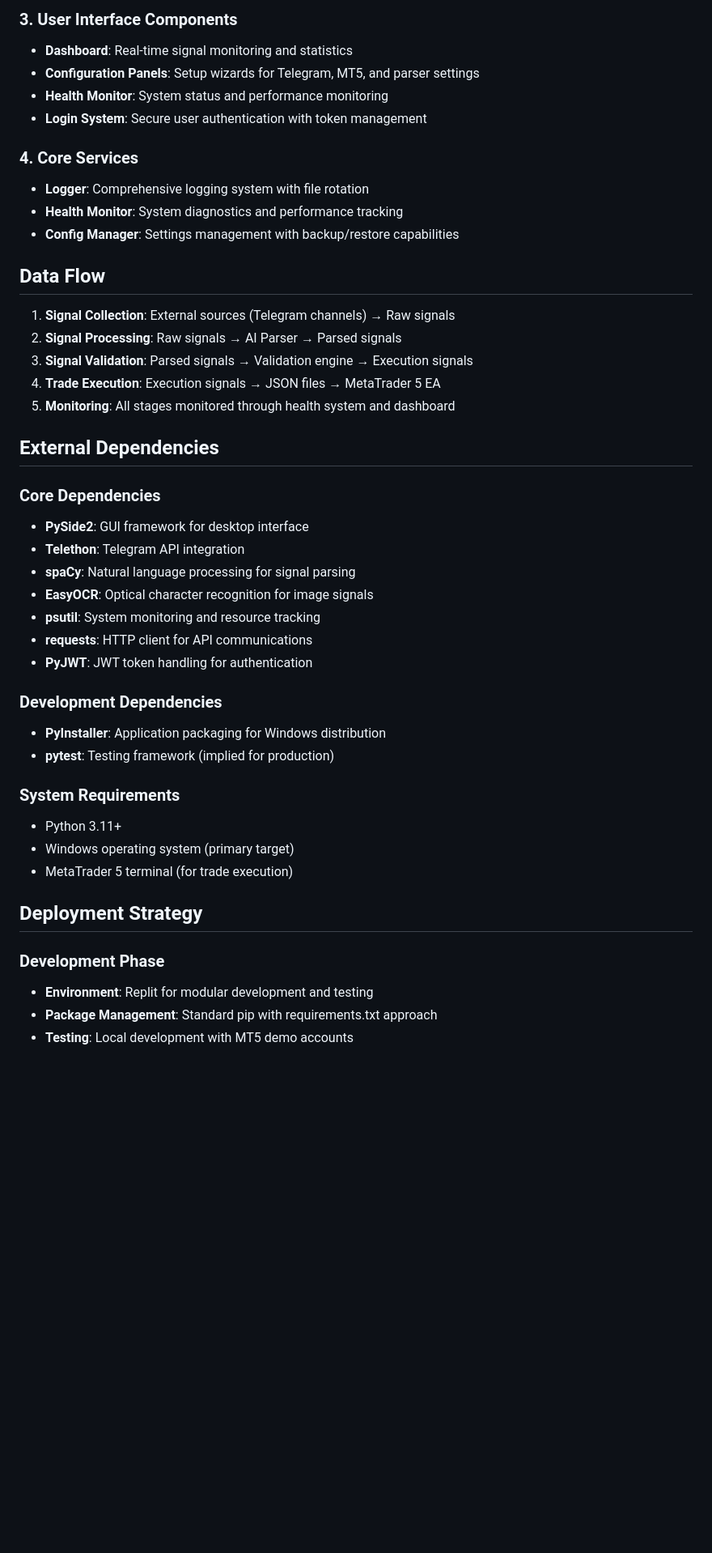
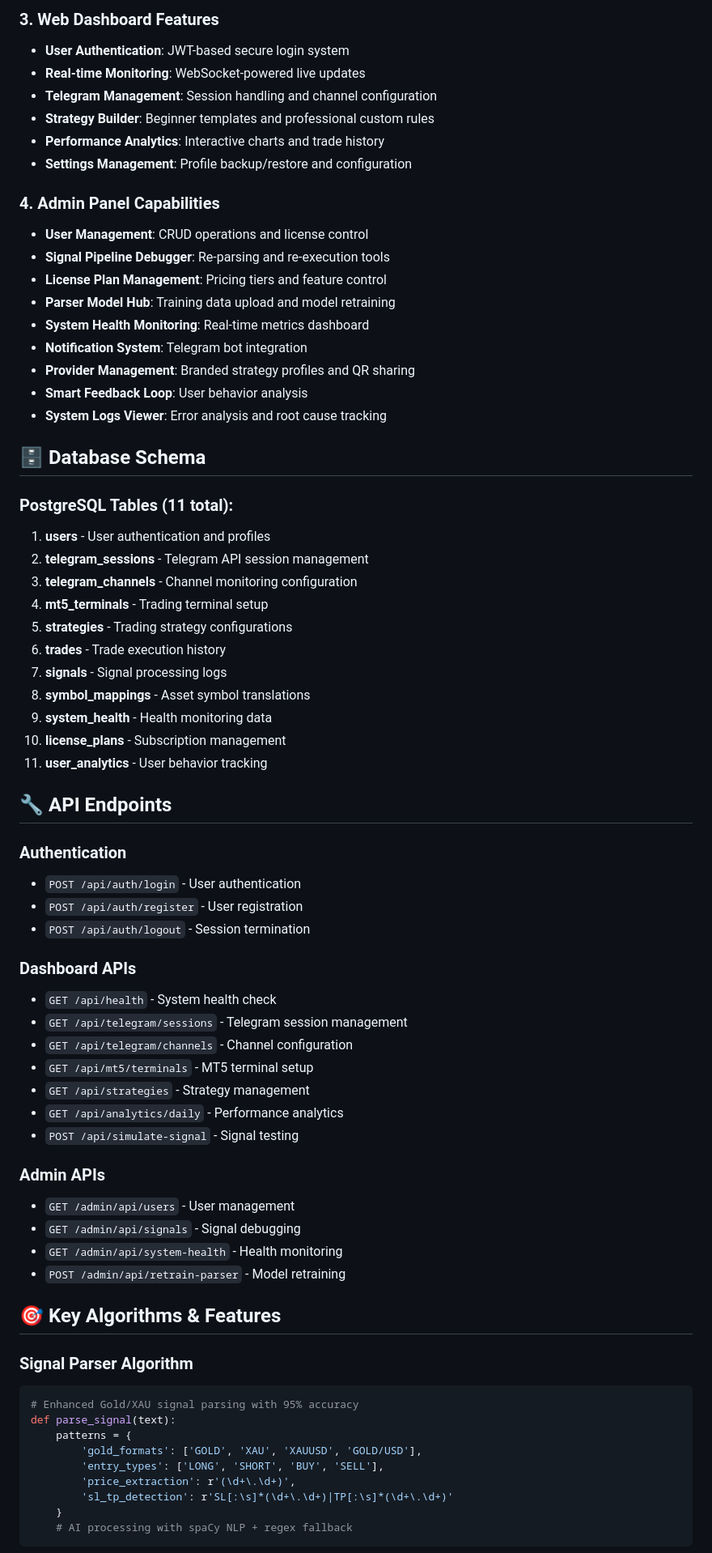
Before and after one commit to TelxFWD/SignalOSSuite, a Markdown page: replit.md, the part around one of its changes. Shown at 81% size. Rendered like a GitHub page; blank space fills up the shorter version.

````diff
--- a/replit.md
+++ b/replit.md
@@ -52,47 +70,72 @@ SignalOS is a next-generation Forex signal automation platform designed as a Win
 
-### 3. User Interface Components
-- **Dashboard**: Real-time signal monitoring and statistics
-- **Configuration Panels**: Setup wizards for Telegram, MT5, and parser settings
-- **Health Monitor**: System status and performance monitoring
-- **Login System**: Secure user authentication with token management
+### 3. Web Dashboard Features
+- **User Authentication**: JWT-based secure login system
+- **Real-time Monitoring**: WebSocket-powered live updates
+- **Telegram Management**: Session handling and channel configuration
+- **Strategy Builder**: Beginner templates and professional custom rules
+- **Performance Analytics**: Interactive charts and trade history
+- **Settings Management**: Profile backup/restore and configuration
 
-### 4. Core Services
-- **Logger**: Comprehensive logging system with file rotation
-- **Health Monitor**: System diagnostics and performance tracking
-- **Config Manager**: Settings management with backup/restore capabilities
+### 4. Admin Panel Capabilities
+- **User Management**: CRUD operations and license control
+- **Signal Pipeline Debugger**: Re-parsing and re-execution tools
+- **License Plan Management**: Pricing tiers and feature control
+- **Parser Model Hub**: Training data upload and model retraining
+- **System Health Monitoring**: Real-time metrics dashboard
+- **Notification System**: Telegram bot integration
+- **Provider Management**: Branded strategy profiles and QR sharing
+- **Smart Feedback Loop**: User behavior analysis
+- **System Logs Viewer**: Error analysis and root cause tracking
 
-## Data Flow
+## 🗄️ Database Schema
 
-1. **Signal Collection**: External sources (Telegram channels) → Raw signals
-2. **Signal Processing**: Raw signals → AI Parser → Parsed signals
-3. **Signal Validation**: Parsed signals → Validation engine → Execution signals
-4. **Trade Execution**: Execution signals → JSON files → MetaTrader 5 EA
-5. **Monitoring**: All stages monitored through health system and dashboard
+### PostgreSQL Tables (11 total):
+1. **users** - User authentication and profiles
+2. **telegram_sessions** - Telegram API session management
+3. **telegram_channels** - Channel monitoring configuration
+4. **mt5_terminals** - Trading terminal setup
+5. **strategies** - Trading strategy configurations
+6. **trades** - Trade execution history
+7. **signals** - Signal processing logs
+8. **symbol_mappings** - Asset symbol translations
+9. **system_health** - Health monitoring data
+10. **license_plans** - Subscription management
+11. **user_analytics** - User behavior tracking
 
-## External Dependencies
+## 🔧 API Endpoints
 
-### Core Dependencies
-- **PySide2**: GUI framework for desktop interface
-- **Telethon**: Telegram API integration
-- **spaCy**: Natural language processing for signal parsing
-- **EasyOCR**: Optical character recognition for image signals
-- **psutil**: System monitoring and resource tracking
-- **requests**: HTTP client for API communications
-- **PyJWT**: JWT token handling for authentication
+### Authentication
+- `POST /api/auth/login` - User authentication
+- `POST /api/auth/register` - User registration
+- `POST /api/auth/logout` - Session termination
 
-### Development Dependencies
-- **PyInstaller**: Application packaging for Windows distribution
-- **pytest**: Testing framework (implied for production)
+### Dashboard APIs
+- `GET /api/health` - System health check
+- `GET /api/telegram/sessions` - Telegram session management
+- `GET /api/telegram/channels` - Channel configuration
+- `GET /api/mt5/terminals` - MT5 terminal setup
+- `GET /api/strategies` - Strategy management
+- `GET /api/analytics/daily` - Performance analytics
+- `POST /api/simulate-signal` - Signal testing
 
-### System Requirements
-- Python 3.11+
-- Windows operating system (primary target)
-- MetaTrader 5 terminal (for trade execution)
+### Admin APIs
+- `GET /admin/api/users` - User management
+- `GET /admin/api/signals` - Signal debugging
+- `GET /admin/api/system-health` - Health monitoring
+- `POST /admin/api/retrain-parser` - Model retraining
 
-## Deployment Strategy
+## 🎯 Key Algorithms & Features
 
-### Development Phase
-- **Environment**: Replit for modular development and testing
-- **Package Management**: Standard pip with requirements.txt approach
-- **Testing**: Local development with MT5 demo accounts
+### Signal Parser Algorithm
+```python
+# Enhanced Gold/XAU signal parsing with 95% accuracy
+def parse_signal(text):
+    patterns = {
+        'gold_formats': ['GOLD', 'XAU', 'XAUUSD', 'GOLD/USD'],
+        'entry_types': ['LONG', 'SHORT', 'BUY', 'SELL'],
+        'price_extraction': r'(\d+\.\d+)',
+        'sl_tp_detection': r'SL[:\s]*(\d+\.\d+)|TP[:\s]*(\d+\.\d+)'
+    }
+    # AI processing with spaCy NLP + regex fallback
+```
 
````
Also changed, not shown: other parts of replit.md (+198 -171 lines).
